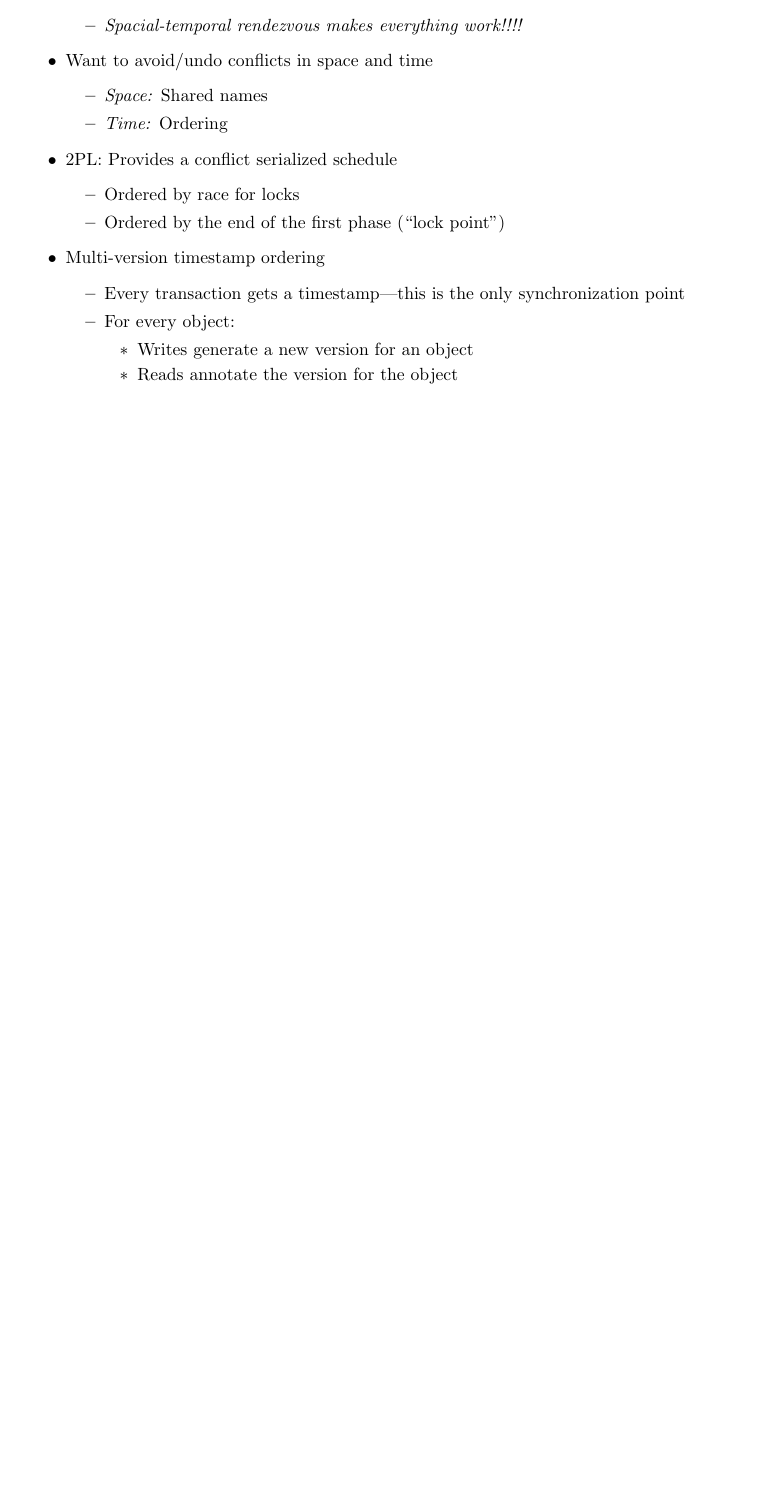
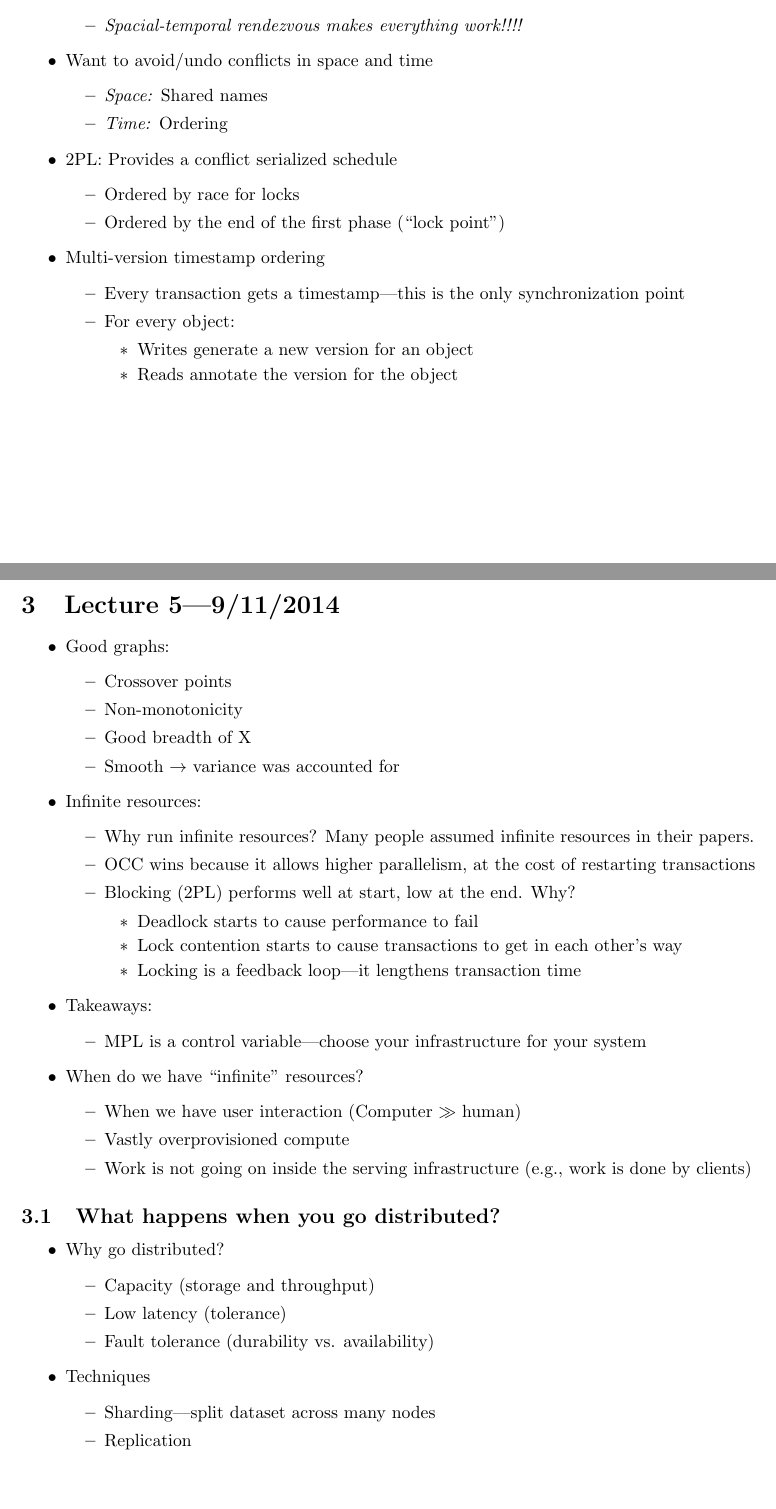
Before and after one commit to fnothaft/docs, a LaTeX document (class-notes/cs286/cs286.tex): part of page 2 of 2 before the commit and two parts of pages 2 and 3 of 3 after it, the two joined at a grey line, cut so that both start at the same text, the shorter picture padded with empty space. Compiled offline with pdfLaTeX.

Commit message:
286 notes for 9/11/2014.

```diff
--- a/class-notes/cs286/cs286.tex
+++ b/class-notes/cs286/cs286.tex
@@ -127,4 +127,53 @@
 \end{itemize}
 \end{itemize}
 
+\section{Lecture 5---9/11/2014}
+
+\begin{itemize}
+\item Good graphs:
+\begin{itemize}
+\item Crossover points
+\item Non-monotonicity
+\item Good breadth of X
+\item Smooth $\rightarrow$ variance was accounted for
+\end{itemize}
+\item Infinite resources:
+\begin{itemize}
+\item Why run infinite resources? Many people assumed infinite resources in their papers.
+\item OCC wins because it allows higher parallelism, at the cost of restarting transactions
+\item Blocking (2PL) performs well at start, low at the end. Why?
+\begin{itemize}
+\item Deadlock starts to cause performance to fail
+\item Lock contention starts to cause transactions to get in each other's way
+\item Locking is a feedback loop---it lengthens transaction time
+\end{itemize}
+\end{itemize}
+\item Takeaways:
+\begin{itemize}
+\item MPL is a control variable---choose your infrastructure for your system
+\end{itemize}
+\item When do we have ``infinite'' resources?
+\begin{itemize}
+\item When we have user interaction (Computer $\gg$ human)
+\item Vastly overprovisioned compute
+\item Work is not going on inside the serving infrastructure (e.g., work is done by clients)
+\end{itemize}
+\end{itemize}
+
+\subsection{What happens when you go distributed?}
+
+\begin{itemize}
+\item Why go distributed?
+\begin{itemize}
+\item Capacity (storage and throughput)
+\item Low latency (tolerance)
+\item Fault tolerance (durability vs. availability)
+\end{itemize}
+\item Techniques
+\begin{itemize}
+\item Sharding---split dataset across many nodes
+\item Replication
+\end{itemize}
+\end{itemize}
+
 \end{document}
```
Also changed, not shown: class-notes/cs286/cs286.pdf.
